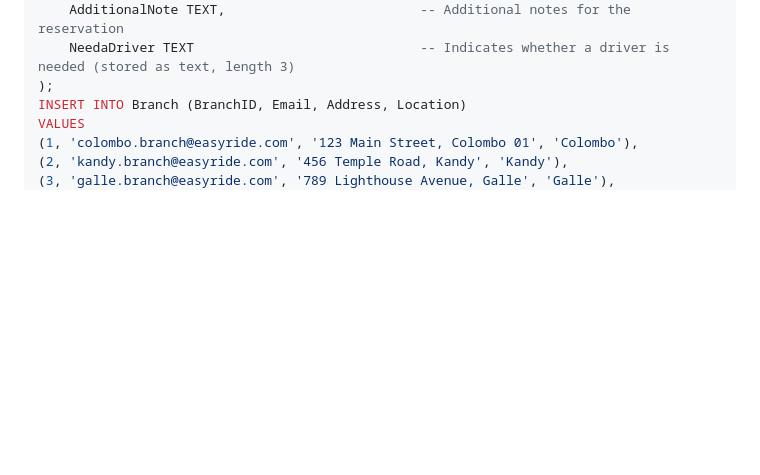
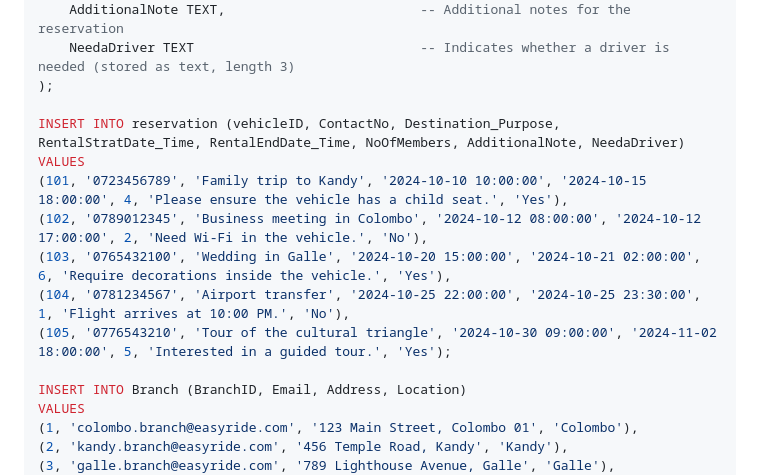
Before and after one commit to heshanJayawardhana/Vehical_Rentel_System, a Markdown page: README.md, the part around the change. Drawn GitHub-style; blank space fills up the shorter version.

```diff
--- a/README.md
+++ b/README.md
@@ -184,6 +184,15 @@ CREATE TABLE reservation (
     AdditionalNote TEXT,                         -- Additional notes for the reservation
     NeedaDriver TEXT                             -- Indicates whether a driver is needed (stored as text, length 3)
 );
+
+INSERT INTO reservation (vehicleID, ContactNo, Destination_Purpose, RentalStratDate_Time, RentalEndDate_Time, NoOfMembers, AdditionalNote, NeedaDriver)
+VALUES
+(101, '0723456789', 'Family trip to Kandy', '2024-10-10 10:00:00', '2024-10-15 18:00:00', 4, 'Please ensure the vehicle has a child seat.', 'Yes'),
+(102, '0789012345', 'Business meeting in Colombo', '2024-10-12 08:00:00', '2024-10-12 17:00:00', 2, 'Need Wi-Fi in the vehicle.', 'No'),
+(103, '0765432100', 'Wedding in Galle', '2024-10-20 15:00:00', '2024-10-21 02:00:00', 6, 'Require decorations inside the vehicle.', 'Yes'),
+(104, '0781234567', 'Airport transfer', '2024-10-25 22:00:00', '2024-10-25 23:30:00', 1, 'Flight arrives at 10:00 PM.', 'No'),
+(105, '0776543210', 'Tour of the cultural triangle', '2024-10-30 09:00:00', '2024-11-02 18:00:00', 5, 'Interested in a guided tour.', 'Yes');
+
 INSERT INTO Branch (BranchID, Email, Address, Location)
 VALUES
 (1, 'colombo.branch@easyride.com', '123 Main Street, Colombo 01', 'Colombo'),
```
